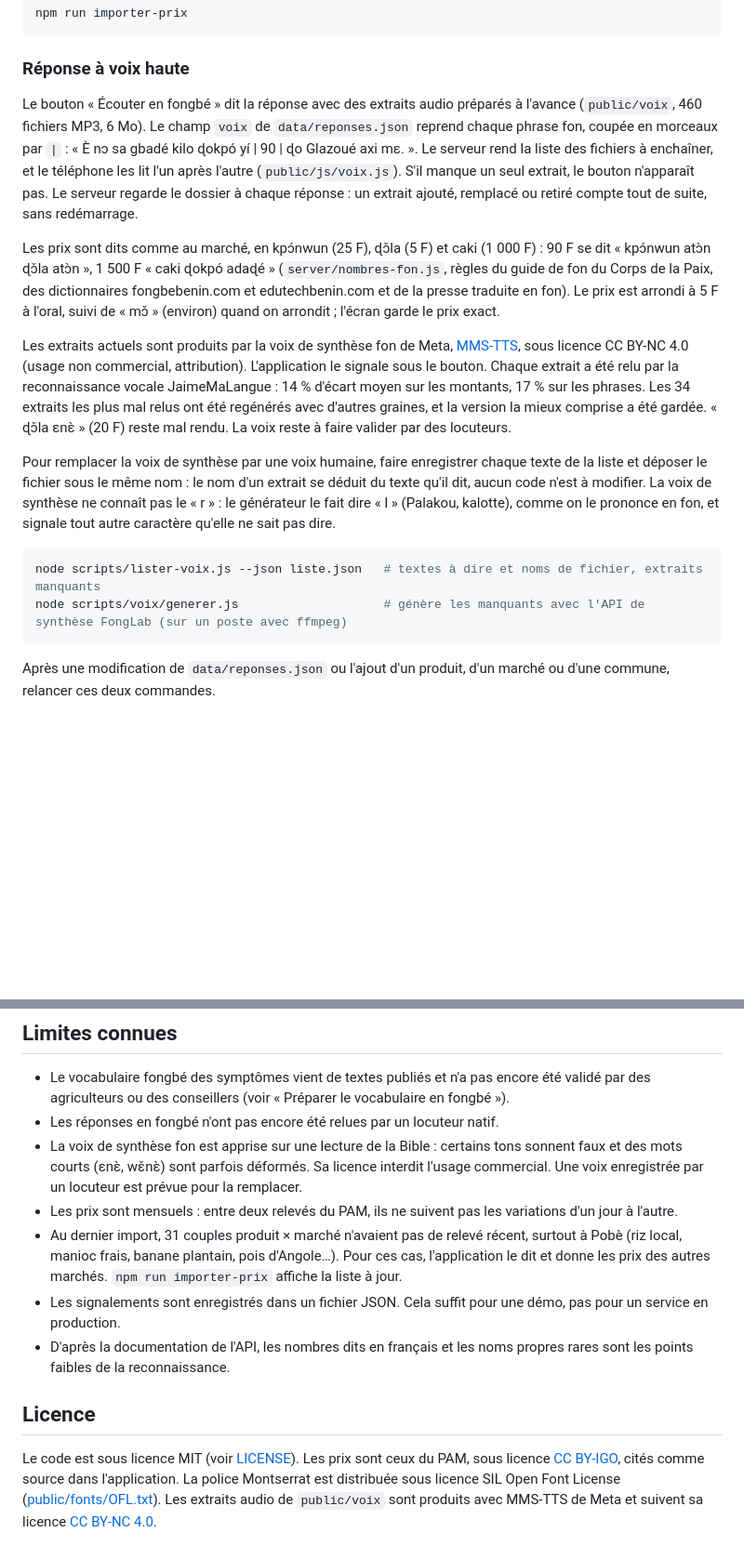
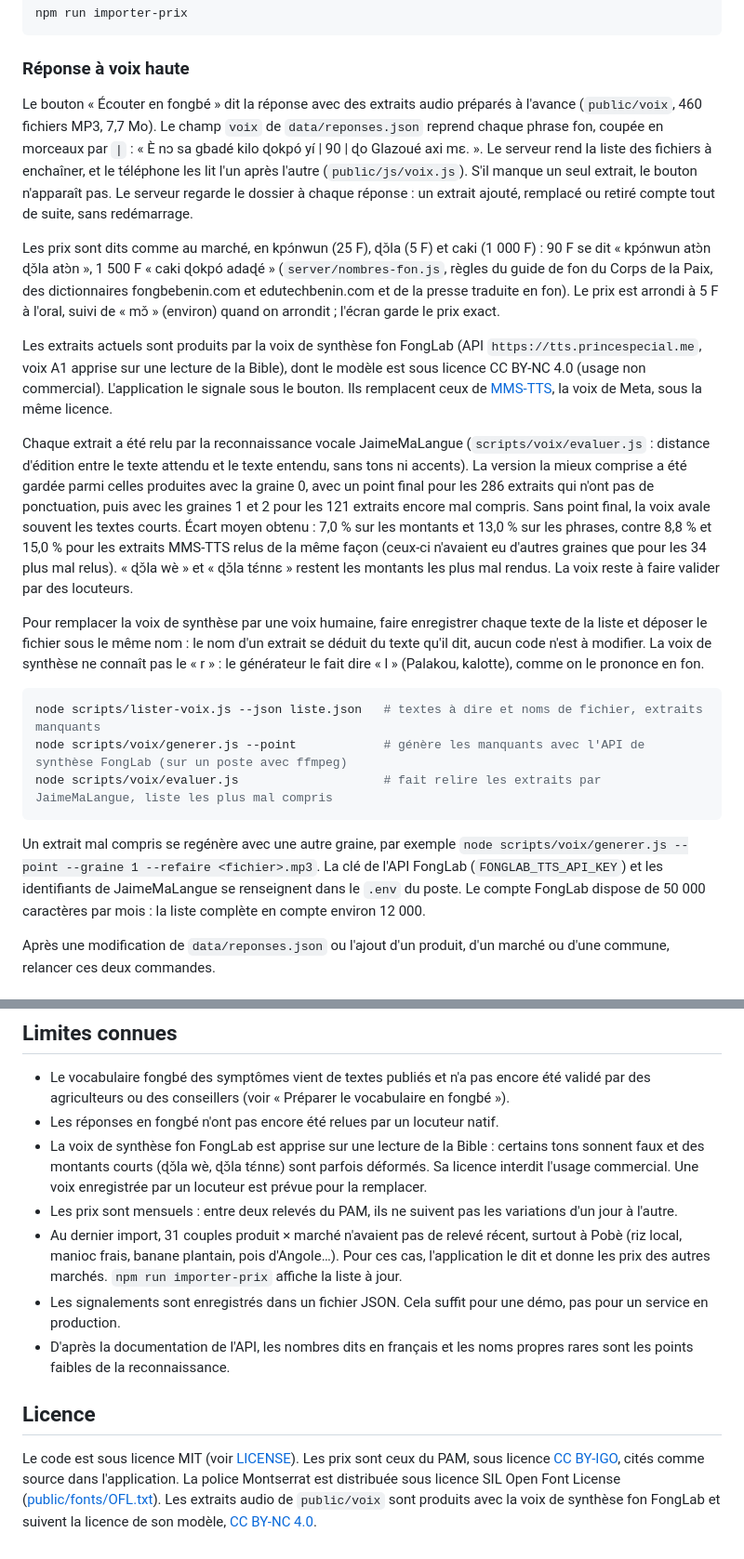
Before and after one commit to Magloire04/demo_agriculture, a Markdown page: README.md, 2 parts joined by grey strips. Shown at 93% size. Rendered like a GitHub page; blank space fills up the shorter version.

Commit message:
docs(readme): describe the fonglab voice and how pieces were chosen

````diff
--- a/README.md
+++ b/README.md
@@ -159,18 +159,23 @@ npm run importer-prix
 
 ### Réponse à voix haute
 
-Le bouton « Écouter en fongbé » dit la réponse avec des extraits audio préparés à l'avance (`public/voix`, 460 fichiers MP3, 6 Mo). Le champ `voix` de `data/reponses.json` reprend chaque phrase fon, coupée en morceaux par `|` : « È nɔ sa gbadé kilo ɖokpó yí | 90 | ɖo Glazoué axi mɛ. ». Le serveur rend la liste des fichiers à enchaîner, et le téléphone les lit l'un après l'autre (`public/js/voix.js`). S'il manque un seul extrait, le bouton n'apparaît pas. Le serveur regarde le dossier à chaque réponse : un extrait ajouté, remplacé ou retiré compte tout de suite, sans redémarrage.
+Le bouton « Écouter en fongbé » dit la réponse avec des extraits audio préparés à l'avance (`public/voix`, 460 fichiers MP3, 7,7 Mo). Le champ `voix` de `data/reponses.json` reprend chaque phrase fon, coupée en morceaux par `|` : « È nɔ sa gbadé kilo ɖokpó yí | 90 | ɖo Glazoué axi mɛ. ». Le serveur rend la liste des fichiers à enchaîner, et le téléphone les lit l'un après l'autre (`public/js/voix.js`). S'il manque un seul extrait, le bouton n'apparaît pas. Le serveur regarde le dossier à chaque réponse : un extrait ajouté, remplacé ou retiré compte tout de suite, sans redémarrage.
 
 Les prix sont dits comme au marché, en kpɔ́nwun (25 F), ɖɔ̌la (5 F) et caki (1 000 F) : 90 F se dit « kpɔ́nwun atɔ̀n ɖɔ̌la atɔ̀n », 1 500 F « caki ɖokpó adaɖé » (`server/nombres-fon.js`, règles du guide de fon du Corps de la Paix, des dictionnaires fongbebenin.com et edutechbenin.com et de la presse traduite en fon). Le prix est arrondi à 5 F à l'oral, suivi de « mɔ̌ » (environ) quand on arrondit ; l'écran garde le prix exact.
 
-Les extraits actuels sont produits par la voix de synthèse fon de Meta, [MMS-TTS](https://huggingface.co/facebook/mms-tts-fon), sous licence CC BY-NC 4.0 (usage non commercial, attribution). L'application le signale sous le bouton. Chaque extrait a été relu par la reconnaissance vocale JaimeMaLangue : 14 % d'écart moyen sur les montants, 17 % sur les phrases. Les 34 extraits les plus mal relus ont été regénérés avec d'autres graines, et la version la mieux comprise a été gardée. « ɖɔ̌la ɛnɛ̀ » (20 F) reste mal rendu. La voix reste à faire valider par des locuteurs.
+Les extraits actuels sont produits par la voix de synthèse fon FongLab (API `https://tts.princespecial.me`, voix A1 apprise sur une lecture de la Bible), dont le modèle est sous licence CC BY-NC 4.0 (usage non commercial). L'application le signale sous le bouton. Ils remplacent ceux de [MMS-TTS](https://huggingface.co/facebook/mms-tts-fon), la voix de Meta, sous la même licence.
 
-Pour remplacer la voix de synthèse par une voix humaine, faire enregistrer chaque texte de la liste et déposer le fichier sous le même nom : le nom d'un extrait se déduit du texte qu'il dit, aucun code n'est à modifier. La voix de synthèse ne connaît pas le « r » : le générateur le fait dire « l » (Palakou, kalotte), comme on le prononce en fon, et signale tout autre caractère qu'elle ne sait pas dire.
+Chaque extrait a été relu par la reconnaissance vocale JaimeMaLangue (`scripts/voix/evaluer.js` : distance d'édition entre le texte attendu et le texte entendu, sans tons ni accents). La version la mieux comprise a été gardée parmi celles produites avec la graine 0, avec un point final pour les 286 extraits qui n'ont pas de ponctuation, puis avec les graines 1 et 2 pour les 121 extraits encore mal compris. Sans point final, la voix avale souvent les textes courts. Écart moyen obtenu : 7,0 % sur les montants et 13,0 % sur les phrases, contre 8,8 % et 15,0 % pour les extraits MMS-TTS relus de la même façon (ceux-ci n'avaient eu d'autres graines que pour les 34 plus mal relus). « ɖɔ̌la wè » et « ɖɔ̌la tɛ́nnɛ » restent les montants les plus mal rendus. La voix reste à faire valider par des locuteurs.
+
+Pour remplacer la voix de synthèse par une voix humaine, faire enregistrer chaque texte de la liste et déposer le fichier sous le même nom : le nom d'un extrait se déduit du texte qu'il dit, aucun code n'est à modifier. La voix de synthèse ne connaît pas le « r » : le générateur le fait dire « l » (Palakou, kalotte), comme on le prononce en fon.
 
 ```bash
 node scripts/lister-voix.js --json liste.json   # textes à dire et noms de fichier, extraits manquants
-node scripts/voix/generer.js                    # génère les manquants avec l'API de synthèse FongLab (sur un poste avec ffmpeg)
+node scripts/voix/generer.js --point            # génère les manquants avec l'API de synthèse FongLab (sur un poste avec ffmpeg)
+node scripts/voix/evaluer.js                    # fait relire les extraits par JaimeMaLangue, liste les plus mal compris
 ```
+
+Un extrait mal compris se regénère avec une autre graine, par exemple `node scripts/voix/generer.js --point --graine 1 --refaire <fichier>.mp3`. La clé de l'API FongLab (`FONGLAB_TTS_API_KEY`) et les identifiants de JaimeMaLangue se renseignent dans le `.env` du poste. Le compte FongLab dispose de 50 000 caractères par mois : la liste complète en compte environ 12 000.
 
 Après une modification de `data/reponses.json` ou l'ajout d'un produit, d'un marché ou d'une commune, relancer ces deux commandes.
 
@@ -248,7 +254,7 @@ Les 62 tests couvrent la comparaison de texte, les prix dits en fon, les extrait
 
 - Le vocabulaire fongbé des symptômes vient de textes publiés et n'a pas encore été validé par des agriculteurs ou des conseillers (voir « Préparer le vocabulaire en fongbé »).
 - Les réponses en fongbé n'ont pas encore été relues par un locuteur natif.
-- La voix de synthèse fon est apprise sur une lecture de la Bible : certains tons sonnent faux et des mots courts (ɛnɛ̀, wɛ̌nɛ̀) sont parfois déformés. Sa licence interdit l'usage commercial. Une voix enregistrée par un locuteur est prévue pour la remplacer.
+- La voix de synthèse fon FongLab est apprise sur une lecture de la Bible : certains tons sonnent faux et des montants courts (ɖɔ̌la wè, ɖɔ̌la tɛ́nnɛ) sont parfois déformés. Sa licence interdit l'usage commercial. Une voix enregistrée par un locuteur est prévue pour la remplacer.
 - Les prix sont mensuels : entre deux relevés du PAM, ils ne suivent pas les variations d'un jour à l'autre.
 - Au dernier import, 31 couples produit × marché n'avaient pas de relevé récent, surtout à Pobè (riz local, manioc frais, banane plantain, pois d'Angole…). Pour ces cas, l'application le dit et donne les prix des autres marchés. `npm run importer-prix` affiche la liste à jour.
 - Les signalements sont enregistrés dans un fichier JSON. Cela suffit pour une démo, pas pour un service en production.
@@ -256,4 +262,4 @@ Les 62 tests couvrent la comparaison de texte, les prix dits en fon, les extrait
 
 ## Licence
 
-Le code est sous licence MIT (voir [LICENSE](LICENSE)). Les prix sont ceux du PAM, sous licence [CC BY-IGO](https://creativecommons.org/licenses/by/3.0/igo/), cités comme source dans l'application. La police Montserrat est distribuée sous licence SIL Open Font License ([public/fonts/OFL.txt](public/fonts/OFL.txt)). Les extraits audio de `public/voix` sont produits avec MMS-TTS de Meta et suivent sa licence [CC BY-NC 4.0](https://creativecommons.org/licenses/by-nc/4.0/).
+Le code est sous licence MIT (voir [LICENSE](LICENSE)). Les prix sont ceux du PAM, sous licence [CC BY-IGO](https://creativecommons.org/licenses/by/3.0/igo/), cités comme source dans l'application. La police Montserrat est distribuée sous licence SIL Open Font License ([public/fonts/OFL.txt](public/fonts/OFL.txt)). Les extraits audio de `public/voix` sont produits avec la voix de synthèse fon FongLab et suivent la licence de son modèle, [CC BY-NC 4.0](https://creativecommons.org/licenses/by-nc/4.0/).
````
Also changed, not shown: other parts of README.md (+1 -0 lines).
